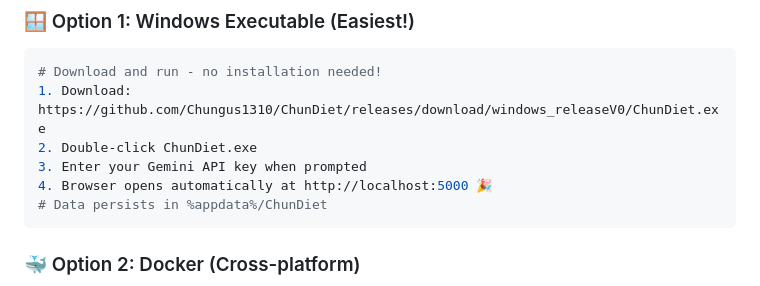
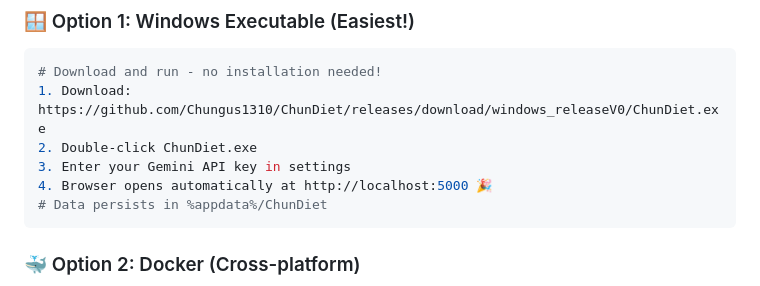
Before and after one commit to Chungus1310/ChunDiet, a Markdown page: README.md, the part around the change. Rendered like a GitHub page.

````diff
--- a/README.md
+++ b/README.md
@@ -100,7 +100,7 @@ ChunDiet is your **intelligent nutrition companion** that leverages Google's Gem
 # Download and run - no installation needed!
 1. Download: https://github.com/Chungus1310/ChunDiet/releases/download/windows_releaseV0/ChunDiet.exe
 2. Double-click ChunDiet.exe
-3. Enter your Gemini API key when prompted
+3. Enter your Gemini API key in settings
 4. Browser opens automatically at http://localhost:5000 🎉
 # Data persists in %appdata%/ChunDiet
 ```
````
